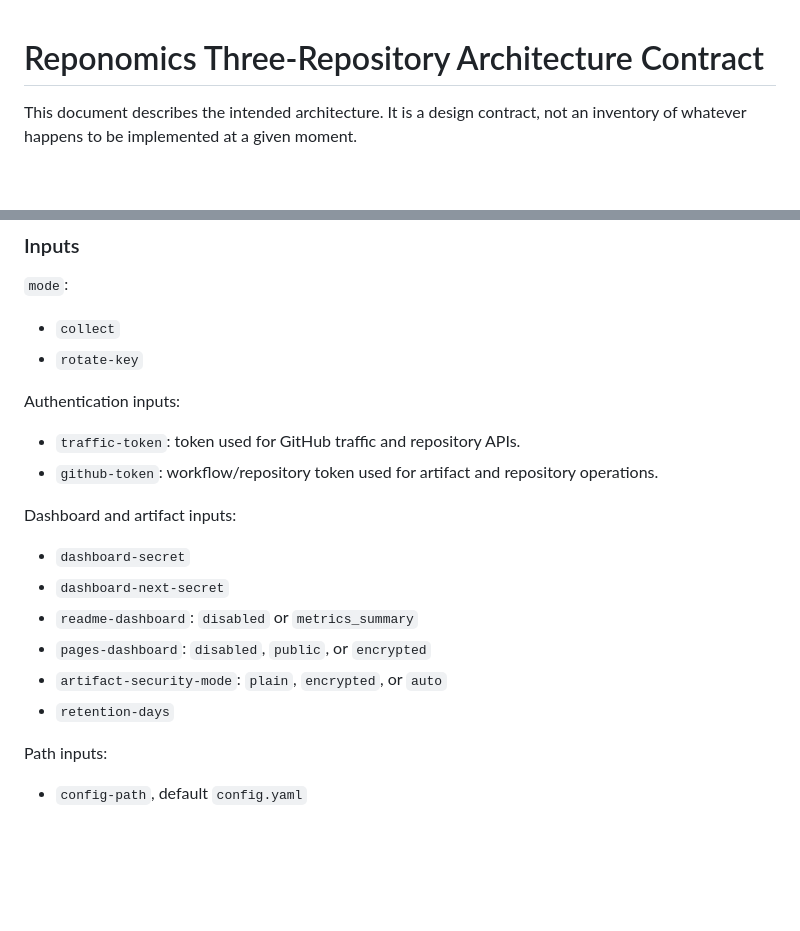
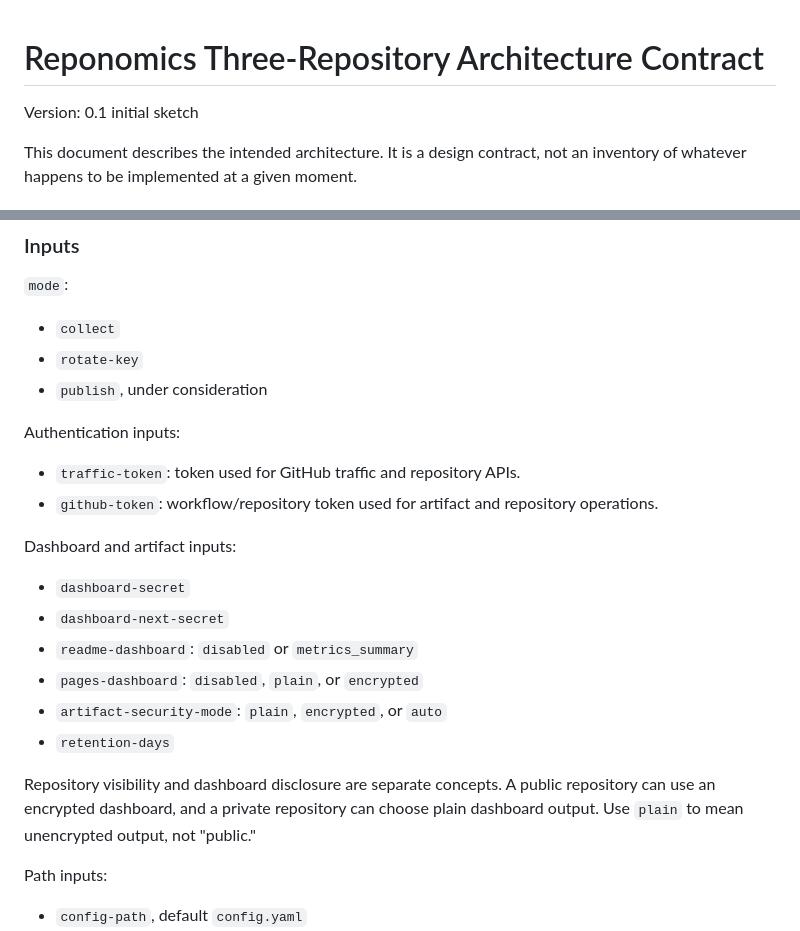
Before and after one commit to reponomics/reponomics-dashboard-dev, a Markdown page: docs/architecture/THREE_REPO_CONTRACT.md, 2 parts joined by grey strips. Rendered like a GitHub page; blank space fills up the shorter version.

```diff
--- a/docs/architecture/THREE_REPO_CONTRACT.md
+++ b/docs/architecture/THREE_REPO_CONTRACT.md
@@ -1,4 +1,6 @@
 # Reponomics Three-Repository Architecture Contract
+
+Version: 0.1 initial sketch
 
 This document describes the intended architecture. It is a design contract, not
 an inventory of whatever happens to be implemented at a given moment.
@@ -221,6 +245,7 @@ The action should expose a narrow runtime contract.
 
 - `collect`
 - `rotate-key`
+- `publish`, under consideration
 
 Authentication inputs:
 
@@ -233,9 +258,13 @@ Dashboard and artifact inputs:
 - `dashboard-secret`
 - `dashboard-next-secret`
 - `readme-dashboard`: `disabled` or `metrics_summary`
-- `pages-dashboard`: `disabled`, `public`, or `encrypted`
+- `pages-dashboard`: `disabled`, `plain`, or `encrypted`
 - `artifact-security-mode`: `plain`, `encrypted`, or `auto`
 - `retention-days`
+
+Repository visibility and dashboard disclosure are separate concepts. A public
+repository can use an encrypted dashboard, and a private repository can choose
+plain dashboard output. Use `plain` to mean unencrypted output, not "public."
 
 Path inputs:
 
```
Also changed, not shown: other parts of docs/architecture/THREE_REPO_CONTRACT.md (+98 -1 lines).
